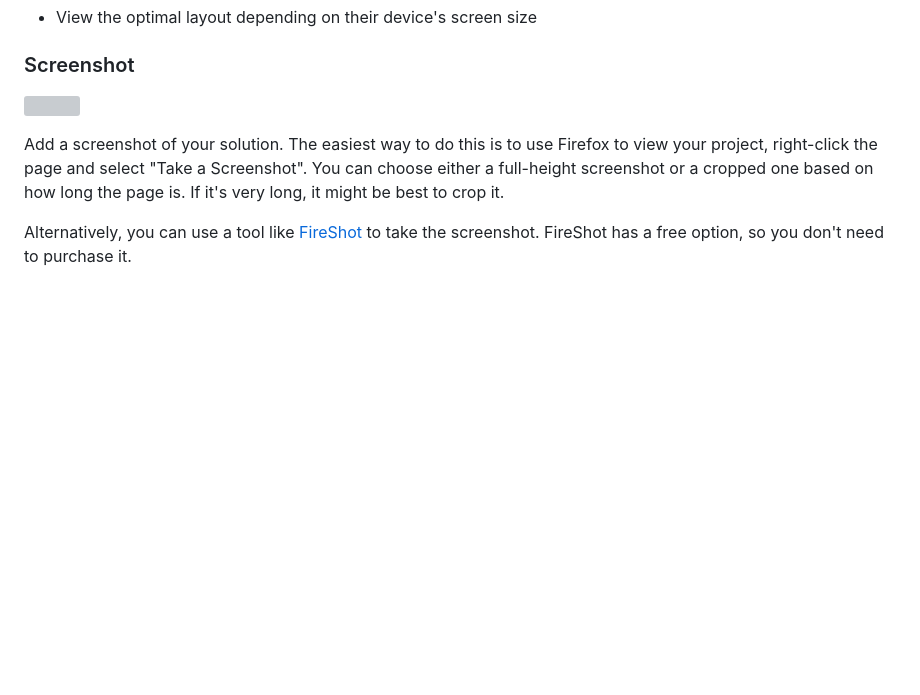
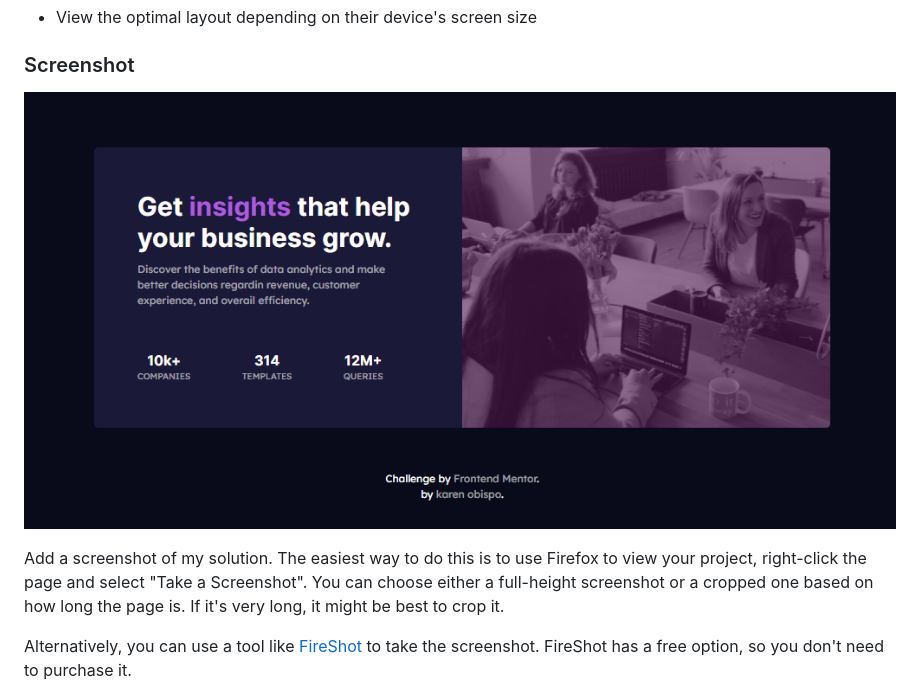
Before and after one commit to sskaren1/pryct-fm_stats-preview-card-component, a Markdown page: README-template.md, the part around the change. Drawn GitHub-style; pictures changed too: images/Captura.PNG (added); blank space fills up the shorter version; grey boxes are pictures that could not be loaded.

```diff
--- a/README-template.md
+++ b/README-template.md
@@ -28,9 +28,9 @@ Users should be able to:
 
 ### Screenshot
 
-![](./screenshot.jpg)
+![](./images/Captura.PNG)
 
-Add a screenshot of your solution. The easiest way to do this is to use Firefox to view your project, right-click the page and select "Take a Screenshot". You can choose either a full-height screenshot or a cropped one based on how long the page is. If it's very long, it might be best to crop it.
+Add a screenshot of my solution. The easiest way to do this is to use Firefox to view your project, right-click the page and select "Take a Screenshot". You can choose either a full-height screenshot or a cropped one based on how long the page is. If it's very long, it might be best to crop it.
 
 Alternatively, you can use a tool like [FireShot](https://getfireshot.com/) to take the screenshot. FireShot has a free option, so you don't need to purchase it.
 
```
Also changed, not shown: README.md (+81 -66 lines), 1 other file.
